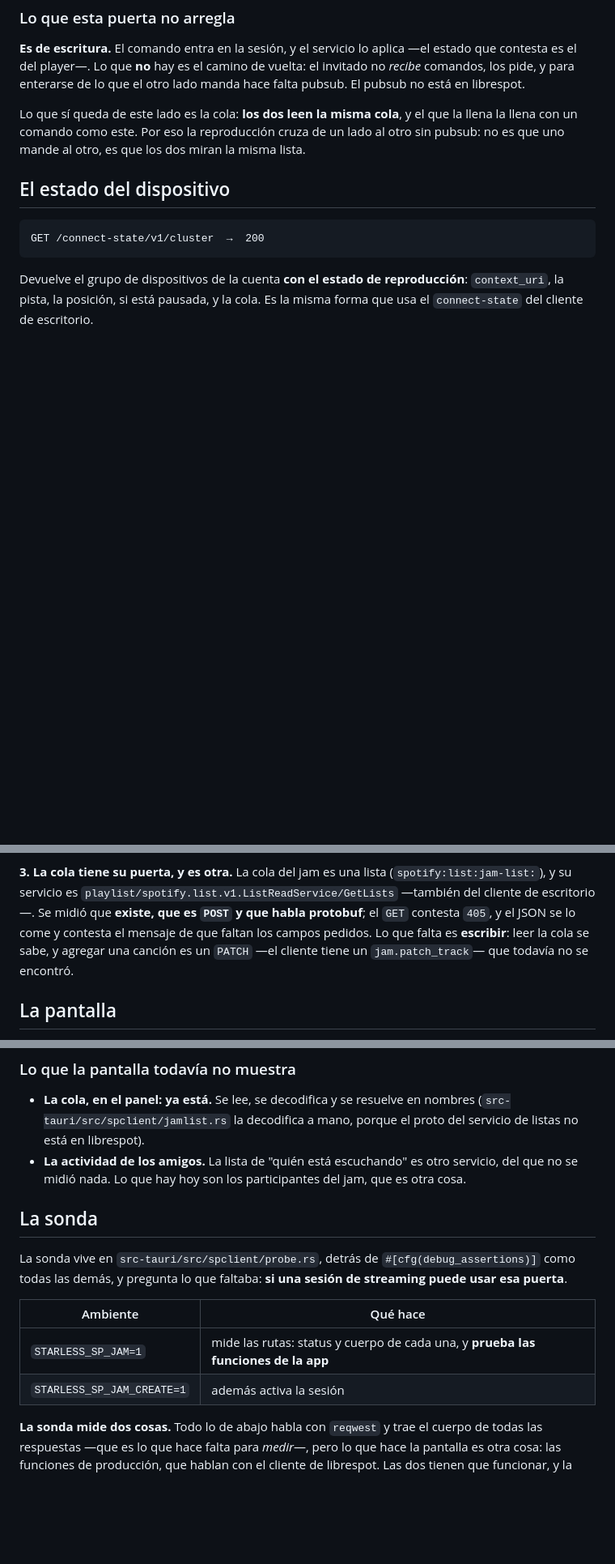
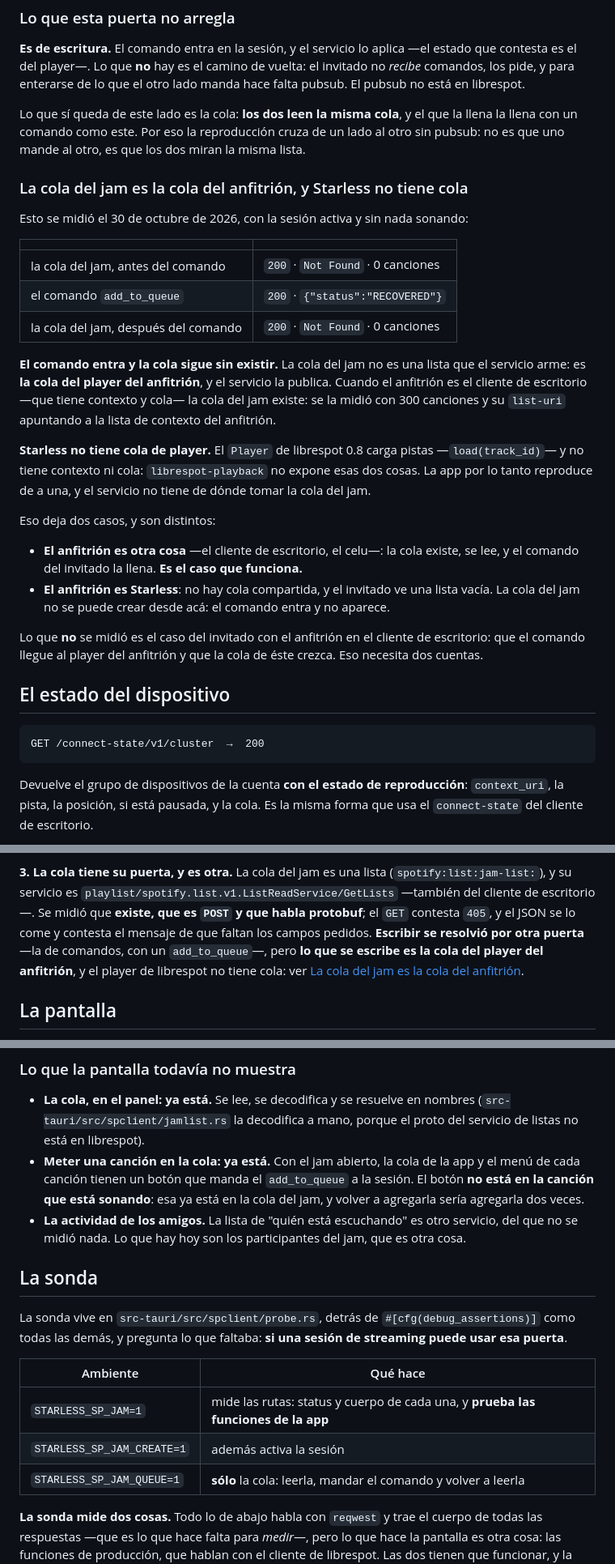
Before and after one commit to baironvillar/Starless, a Markdown page: docs/jam.md, 3 parts joined by grey strips. Shown at 81% size. Drawn GitHub-style; blank space fills up the shorter version.

Commit message:
docs(jam): the shared queue is the host's player queue
Measured on a session that was active and with nothing playing: the
queue does not exist before the command and does not exist after it.
The command is accepted —200 and RECOVERED— and the queue does not
change, because the queue is not a list the service keeps: it is the
host's player queue, published by the service, and the Player of
librespot loads tracks and has neither a context nor a queue.

That splits the jam in two, and the two are not the same. With the
host somewhere else —the desktop client, the phone— the queue exists,
it is read, and the guest's command fills it. With Starless as the
host there is no shared queue, and the guest sees an empty list.

````diff
--- a/docs/jam.md
+++ b/docs/jam.md
@@ -375,6 +375,41 @@ que la llena la llena con un comando como este. Por eso la reproducción cruza
 de un lado al otro sin pubsub: no es que uno mande al otro, es que los dos miran
 la misma lista.
 
+### La cola del jam es la cola del anfitrión, y Starless no tiene cola
+
+Esto se midió el 30 de octubre de 2026, con la sesión activa y sin nada
+sonando:
+
+| | |
+| --- | --- |
+| la cola del jam, antes del comando | `200` · `Not Found` · 0 canciones |
+| el comando `add_to_queue` | `200` · `{"status":"RECOVERED"}` |
+| la cola del jam, después del comando | `200` · `Not Found` · 0 canciones |
+
+**El comando entra y la cola sigue sin existir.** La cola del jam no es una lista
+que el servicio arme: es **la cola del player del anfitrión**, y el servicio la
+publica. Cuando el anfitrión es el cliente de escritorio —que tiene contexto y
+cola— la cola del jam existe: se la midió con 300 canciones y su `list-uri`
+apuntando a la lista de contexto del anfitrión.
+
+**Starless no tiene cola de player.** El `Player` de librespot 0.8 carga
+pistas —`load(track_id)`— y no tiene contexto ni cola: `librespot-playback`
+no expone esas dos cosas. La app por lo tanto reproduce de a una, y el
+servicio no tiene de dónde tomar la cola del jam.
+
+Eso deja dos casos, y son distintos:
+
+- **El anfitrión es otra cosa** —el cliente de escritorio, el celu—: la cola
+  existe, se lee, y el comando del invitado la llena. **Es el caso que
+  funciona.**
+- **El anfitrión es Starless**: no hay cola compartida, y el invitado ve una
+  lista vacía. La cola del jam no se puede crear desde acá: el comando entra y
+  no aparece.
+
+Lo que **no** se midió es el caso del invitado con el anfitrión en el cliente
+de escritorio: que el comando llegue al player del anfitrión y que la cola de
+éste crezca. Eso necesita dos cuentas.
+
 ## El estado del dispositivo
 
 ```
@@ -538,9 +573,10 @@ que el servicio devuelve.
 `playlist/spotify.list.v1.ListReadService/GetLists` —también del cliente de
 escritorio—. Se midió que **existe, que es `POST` y que habla protobuf**; el
 `GET` contesta `405`, y el JSON se lo come y contesta el mensaje de que faltan
-los campos pedidos. Lo que falta es **escribir**: leer la cola se sabe, y
-agregar una canción es un `PATCH` —el cliente tiene un `jam.patch_track`— que
-todavía no se encontró.
+los campos pedidos. **Escribir se resolvió por otra puerta** —la de comandos,
+con un `add_to_queue`—, pero **lo que se escribe es la cola del player del
+anfitrión**, y el player de librespot no tiene cola: ver
+[La cola del jam es la cola del anfitrión](#la-cola-del-jam-es-la-cola-del-anfitrión-y-starless-no-tiene-cola).
 
 ## La pantalla
 
@@ -584,6 +620,10 @@ está abierta, el jam se docks a su izquierda.
 - **La cola, en el panel: ya está.** Se lee, se decodifica y se resuelve en
   nombres (`src-tauri/src/spclient/jamlist.rs` la decodifica a mano, porque el
   proto del servicio de listas no está en librespot).
+- **Meter una canción en la cola: ya está.** Con el jam abierto, la cola de la
+  app y el menú de cada canción tienen un botón que manda el `add_to_queue` a
+  la sesión. El botón **no está en la canción que está sonando**: esa ya está
+  en la cola del jam, y volver a agregarla sería agregarla dos veces.
 - **La actividad de los amigos.** La lista de "quién está escuchando" es otro
   servicio, del que no se midió nada. Lo que hay hoy son los participantes del
   jam, que es otra cosa.
@@ -598,6 +638,7 @@ puede usar esa puerta**.
 | --- | --- |
 | `STARLESS_SP_JAM=1` | mide las rutas: status y cuerpo de cada una, y **prueba las funciones de la app** |
 | `STARLESS_SP_JAM_CREATE=1` | además activa la sesión |
+| `STARLESS_SP_JAM_QUEUE=1` | **sólo** la cola: leerla, mandar el comando y volver a leerla |
 
 **La sonda mide dos cosas.** Todo lo de abajo habla con `reqwest` y trae el
 cuerpo de todas las respuestas —que es lo que hace falta para *medir*—, pero lo
````
Also changed, not shown: other parts of docs/jam.md (+8 -1 lines).
